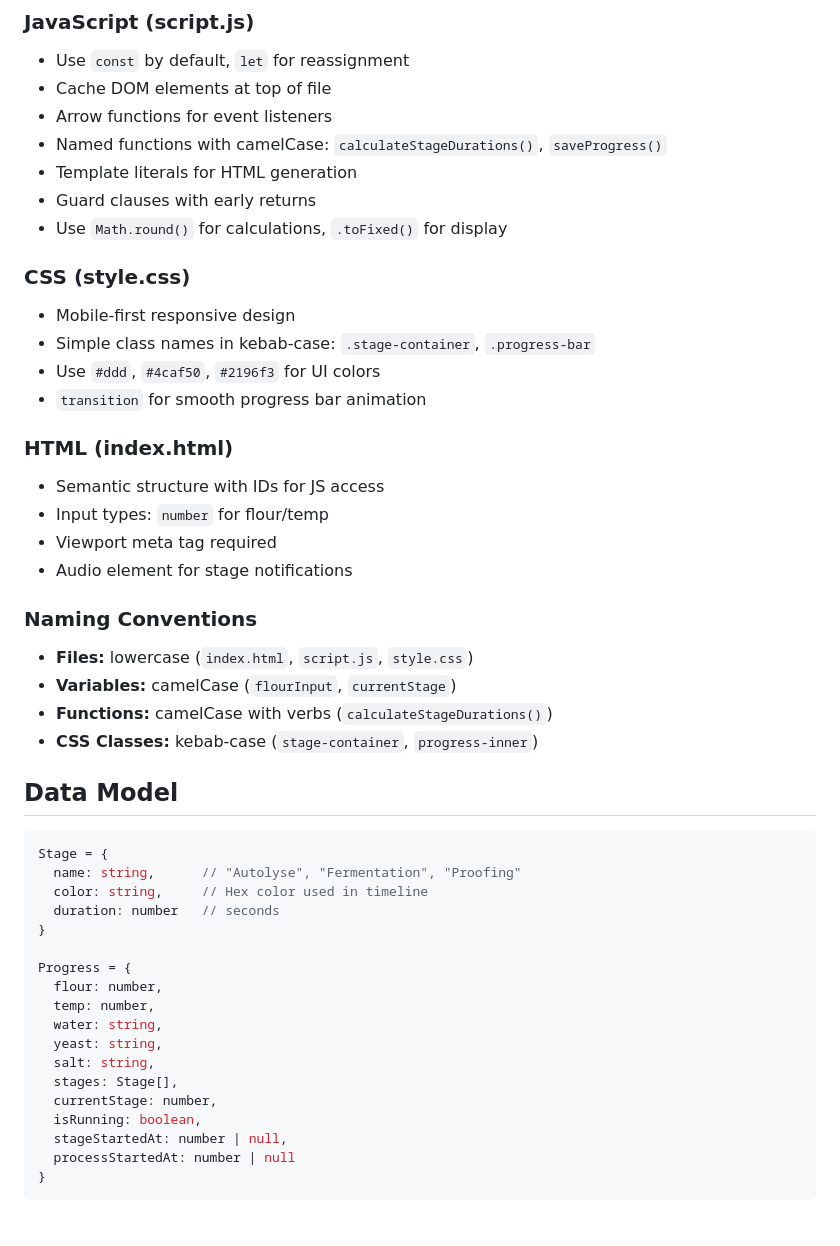
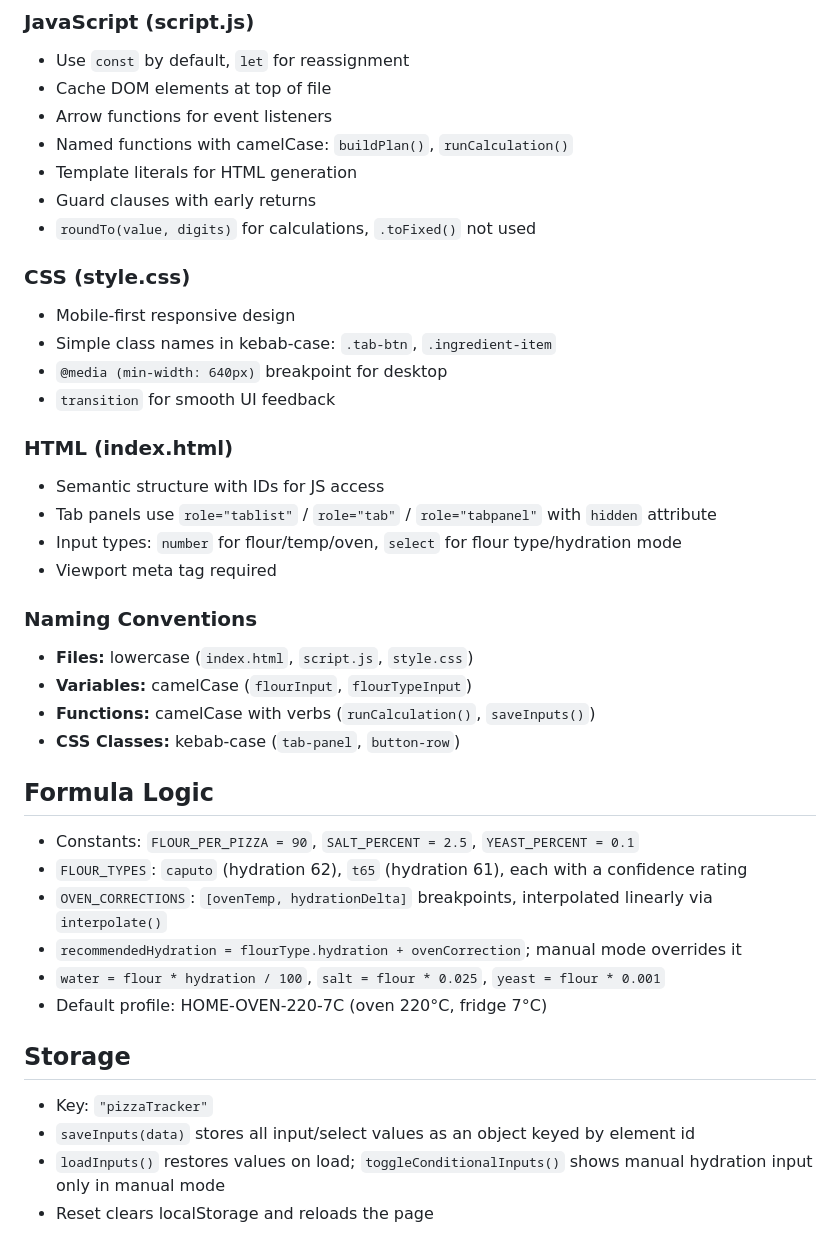
Before and after one commit to nandadevi1/pizza, a Markdown page: AGENTS.md, the part around one of its changes. Rendered like a GitHub page; blank space fills up the shorter version.

Commit message:
Update AGENTS.md for pizza 2.0 calculator

````diff
--- a/AGENTS.md
+++ b/AGENTS.md
@@ -41,48 +40,40 @@ npx serve .
 - Use `const` by default, `let` for reassignment
 - Cache DOM elements at top of file
 - Arrow functions for event listeners
-- Named functions with camelCase: `calculateStageDurations()`, `saveProgress()`
+- Named functions with camelCase: `buildPlan()`, `runCalculation()`
 - Template literals for HTML generation
 - Guard clauses with early returns
-- Use `Math.round()` for calculations, `.toFixed()` for display
+- `roundTo(value, digits)` for calculations, `.toFixed()` not used
 
 ### CSS (style.css)
 - Mobile-first responsive design
-- Simple class names in kebab-case: `.stage-container`, `.progress-bar`
-- Use `#ddd`, `#4caf50`, `#2196f3` for UI colors
-- `transition` for smooth progress bar animation
+- Simple class names in kebab-case: `.tab-btn`, `.ingredient-item`
+- `@media (min-width: 640px)` breakpoint for desktop
+- `transition` for smooth UI feedback
 
 ### HTML (index.html)
 - Semantic structure with IDs for JS access
-- Input types: `number` for flour/temp
+- Tab panels use `role="tablist"` / `role="tab"` / `role="tabpanel"` with `hidden` attribute
+- Input types: `number` for flour/temp/oven, `select` for flour type/hydration mode
 - Viewport meta tag required
-- Audio element for stage notifications
 
 ### Naming Conventions
 - **Files:** lowercase (`index.html`, `script.js`, `style.css`)
-- **Variables:** camelCase (`flourInput`, `currentStage`)
-- **Functions:** camelCase with verbs (`calculateStageDurations()`)
-- **CSS Classes:** kebab-case (`stage-container`, `progress-inner`)
+- **Variables:** camelCase (`flourInput`, `flourTypeInput`)
+- **Functions:** camelCase with verbs (`runCalculation()`, `saveInputs()`)
+- **CSS Classes:** kebab-case (`tab-panel`, `button-row`)
 
-## Data Model
-```javascript
-Stage = {
-  name: string,      // "Autolyse", "Fermentation", "Proofing"
-  color: string,     // Hex color used in timeline
-  duration: number   // seconds
-}
+## Formula Logic
+- Constants: `FLOUR_PER_PIZZA = 90`, `SALT_PERCENT = 2.5`, `YEAST_PERCENT = 0.1`
+- `FLOUR_TYPES`: `caputo` (hydration 62), `t65` (hydration 61), each with a confidence rating
+- `OVEN_CORRECTIONS`: `[ovenTemp, hydrationDelta]` breakpoints, interpolated linearly via `interpolate()`
+- `recommendedHydration = flourType.hydration + ovenCorrection`; manual mode overrides it
+- `water = flour * hydration / 100`, `salt = flour * 0.025`, `yeast = flour * 0.001`
+- Default profile: HOME-OVEN-220-7C (oven 220°C, fridge 7°C)
 
-Progress = {
-  flour: number,
-  temp: number,
-  water: string,
-  yeast: string,
-  salt: string,
-  stages: Stage[],
-  currentStage: number,
-  isRunning: boolean,
-  stageStartedAt: number | null,
-  processStartedAt: number | null
-}
-```
+## Storage
+- Key: `"pizzaTracker"`
+- `saveInputs(data)` stores all input/select values as an object keyed by element id
+- `loadInputs()` restores values on load; `toggleConditionalInputs()` shows manual hydration input only in manual mode
+- Reset clears localStorage and reloads the page
 
````
Also changed, not shown: other parts of AGENTS.md (+13 -42 lines).
